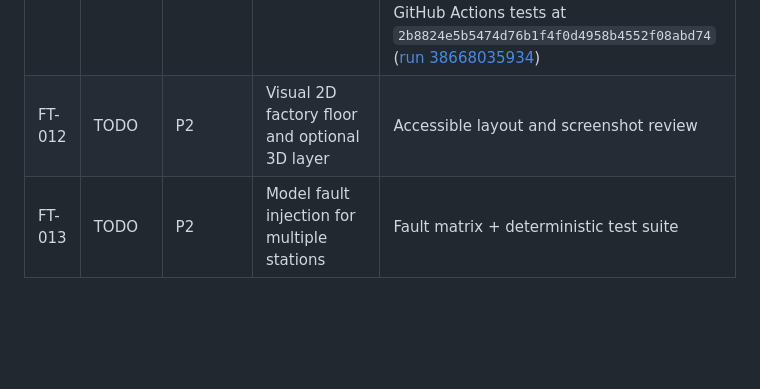
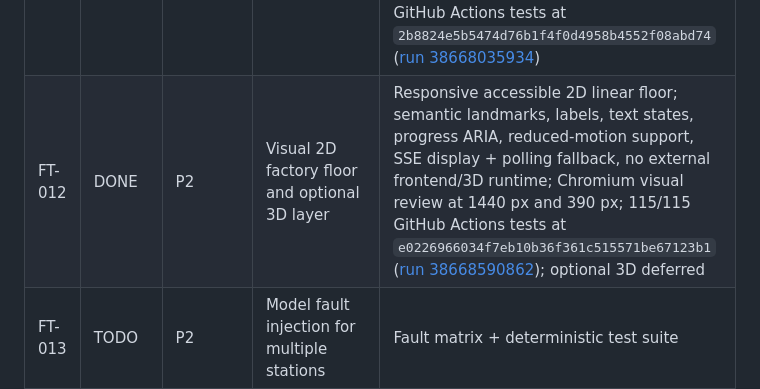
Before and after one commit to yousseffaouzi/FactoryTwin, a Markdown page: TODO.md, the part around the change. GitHub-like rendering; blank space fills up the shorter version.

Commit message:
chore(todo): mark validated FT-012 complete

```diff
--- a/TODO.md
+++ b/TODO.md
@@ -17,7 +17,7 @@ Legend: `DONE`, `IN PROGRESS`, `TODO`, `BLOCKED`, `ON HOLD`.
 | FT-009 | DONE | P1 | Persist events and snapshots in SQLite | Optional local SQLite schema v2; transactional operation/snapshot/event journals; reset preserves historical sessions; replay-validated restart recovery; v1→v2 migration; write-failure memory rollback; bounded concurrent reads; default no-database mode preserved; 86/86 GitHub Actions tests at `46ec6b3fd2eaee68e2ad08d9ed6377965d53b457` ([run 38667404492](https://github.com/yousseffaouzi/FactoryTwin/actions/runs/38667404492)) |
 | FT-010 | DONE | P1 | Add production KPIs / OEE with honest definitions | Additive synthetic session metrics; OEE disabled by default; explicit planned-observation + ideal-cycle plan; null zero-denominator results; performance-baseline warning; persistence/replay-neutral reporting; 96/96 GitHub Actions tests at `340aa748171d148e452313b1520f46e21d7c35f9` ([run 38667805919](https://github.com/yousseffaouzi/FactoryTwin/actions/runs/38667805919)) |
 | FT-011 | DONE | P1 | Add WebSockets or SSE streaming | Local bounded SSE `/api/stream`; monotonic transport IDs; `Last-Event-ID` replay; full-state resync outside the 64-frame window; slow-client isolation and keep-alives; stream is read-only and snapshot polling remains the compatibility fallback/observation driver; 106/106 GitHub Actions tests at `2b8824e5b5474d76b1f4f0d4958b4552f08abd74` ([run 38668035934](https://github.com/yousseffaouzi/FactoryTwin/actions/runs/38668035934)) |
-| FT-012 | TODO | P2 | Visual 2D factory floor and optional 3D layer | Accessible layout and screenshot review |
+| FT-012 | DONE | P2 | Visual 2D factory floor and optional 3D layer | Responsive accessible 2D linear floor; semantic landmarks, labels, text states, progress ARIA, reduced-motion support, SSE display + polling fallback, no external frontend/3D runtime; Chromium visual review at 1440 px and 390 px; 115/115 GitHub Actions tests at `e0226966034f7eb10b36f361c515571be67123b1` ([run 38668590862](https://github.com/yousseffaouzi/FactoryTwin/actions/runs/38668590862)); optional 3D deferred |
 | FT-013 | TODO | P2 | Model fault injection for multiple stations | Fault matrix + deterministic test suite |
 | FT-014 | TODO | P2 | Optional OPC UA *simulator* adapter | Local mock OPC UA integration tests |
 | FT-015 | TODO | P2 | Publish GIF demo and architecture blog | Docs include reproduction steps |
```
